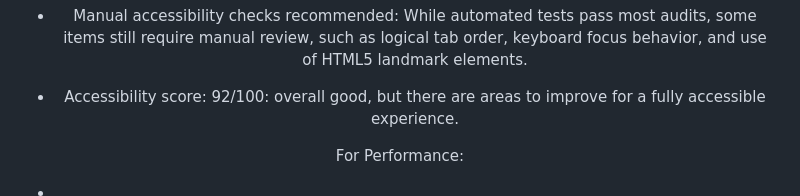
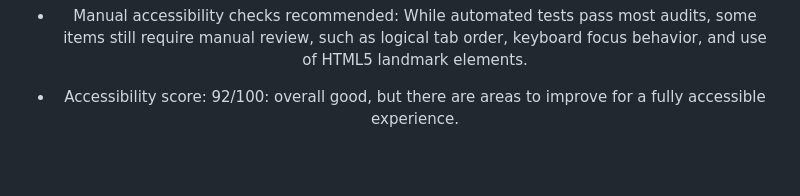
Before and after one commit to MaryanGelle/simpleQuiz, a Markdown page: TESTING.md, the part around the change. Drawn GitHub-style; blank space fills up the shorter version.

```diff
--- a/TESTING.md
+++ b/TESTING.md
@@ -111,7 +111,3 @@ For Accessibility:
 - Manual accessibility checks recommended: While automated tests pass most audits, some items still require manual review, such as logical tab order, keyboard focus behavior, and use of HTML5 landmark elements.
 
 - Accessibility score: 92/100: overall good, but there are areas to improve for a fully accessible experience.
-
-For Performance:
-
--
```
Also changed, not shown: README.md (+2 -2 lines).
